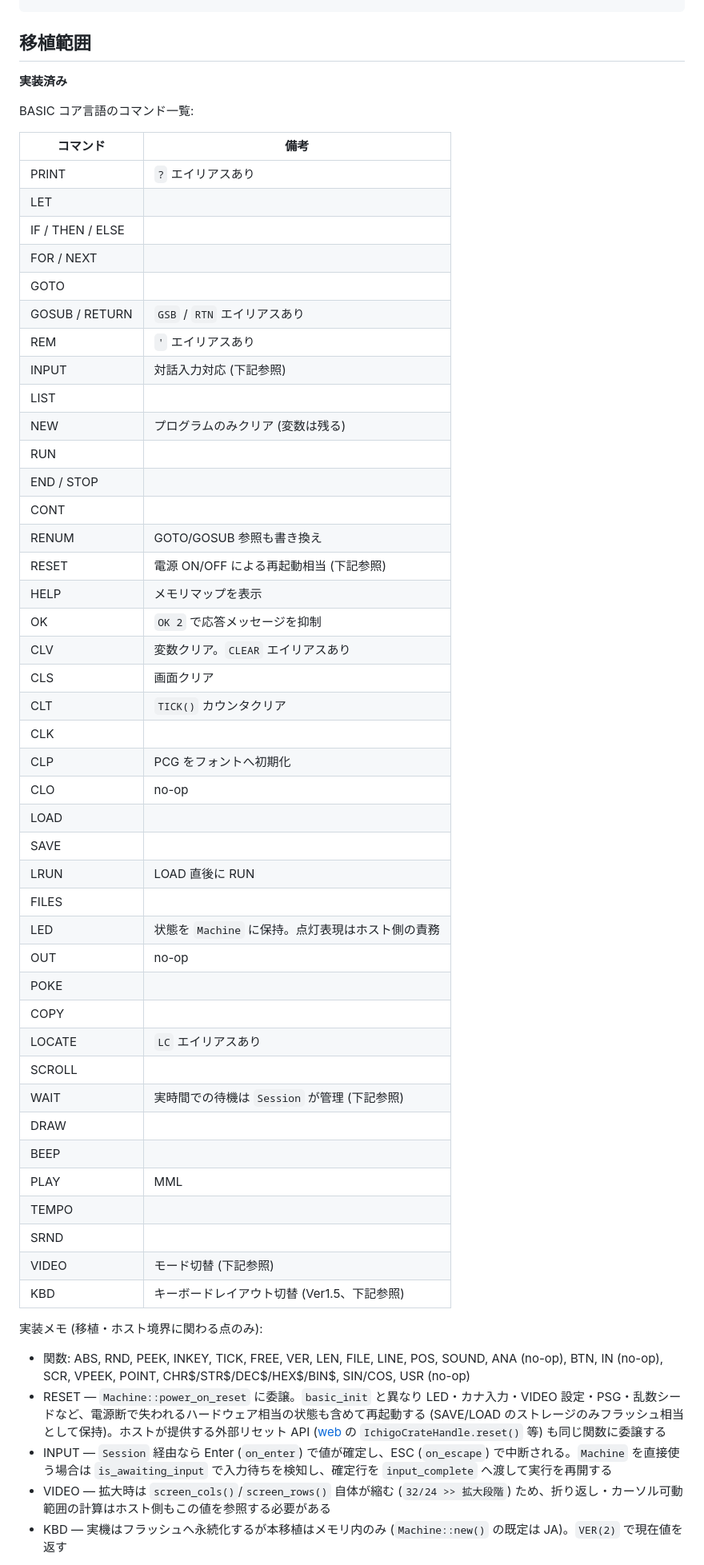
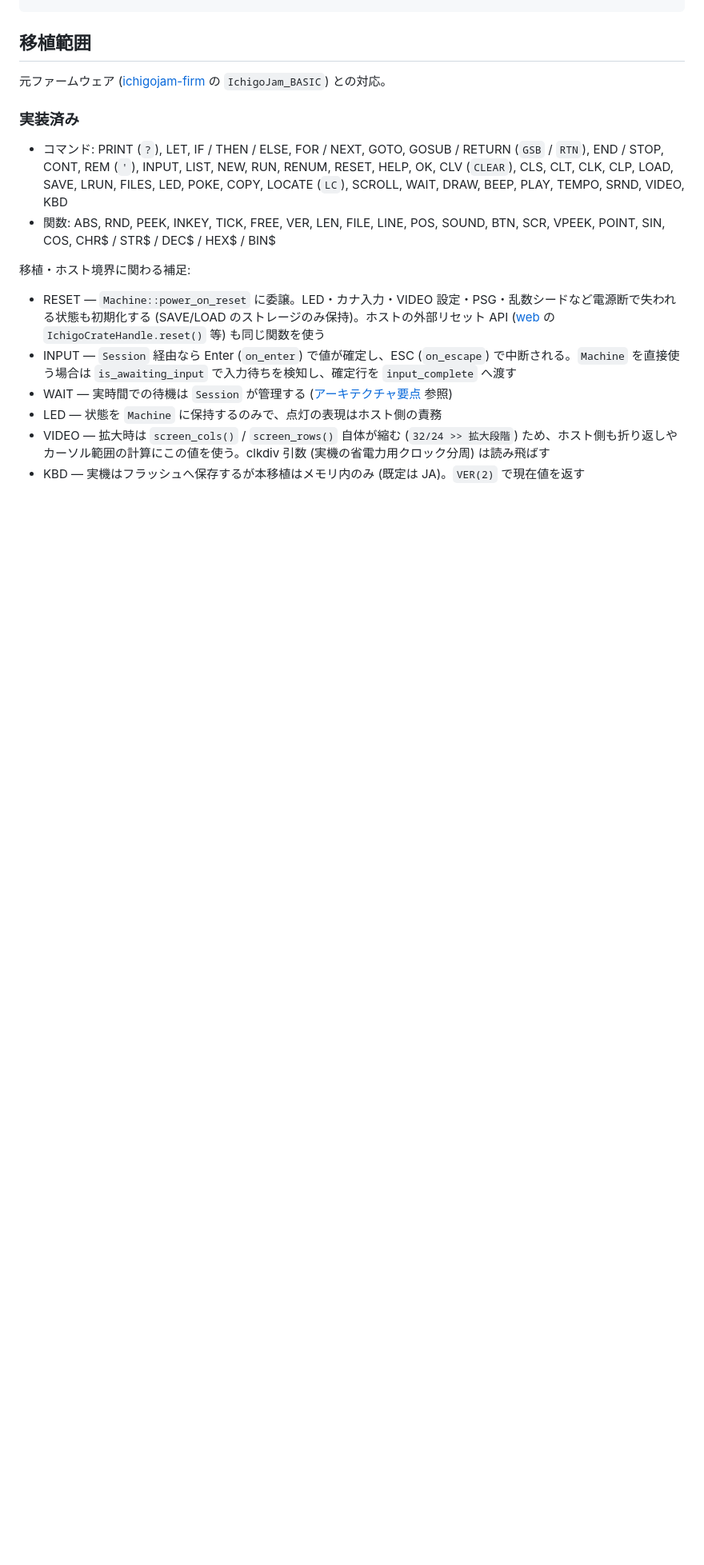
Before and after one commit to Shiyo1101/ichigocrate, a Markdown page: core/README.md, the part around one of its changes. Shown at 80% size. Drawn GitHub-style; blank space fills up the shorter version.

Commit message:
docs: 移植範囲を「実装済み」「何もしない」「未実装」に分けて整理
元ファームウェアのコマンド/関数一覧と照合し、未実装の ASC / I2CR / I2CW /
IOT.IN / SLEEP / BPS などを明記した。

```diff
--- a/core/README.md
+++ b/core/README.md
@@ -27,59 +27,19 @@ core/
 
 ## 移植範囲
 
-**実装済み**
+元ファームウェア ([ichigojam-firm](https://github.com/IchigoJam/ichigojam-firm) の `IchigoJam_BASIC`) との対応。
 
-BASIC コア言語のコマンド一覧:
+### 実装済み
 
-| コマンド         | 備考                                              |
-| ---------------- | ------------------------------------------------- |
-| PRINT            | `?` エイリアスあり                                |
-| LET              |                                                   |
-| IF / THEN / ELSE |                                                   |
-| FOR / NEXT       |                                                   |
-| GOTO             |                                                   |
-| GOSUB / RETURN   | `GSB` / `RTN` エイリアスあり                      |
-| REM              | `'` エイリアスあり                                |
-| INPUT            | 対話入力対応 (下記参照)                           |
-| LIST             |                                                   |
-| NEW              | プログラムのみクリア (変数は残る)                 |
-| RUN              |                                                   |
-| END / STOP       |                                                   |
-| CONT             |                                                   |
-| RENUM            | GOTO/GOSUB 参照も書き換え                         |
-| RESET            | 電源 ON/OFF による再起動相当 (下記参照)           |
-| HELP             | メモリマップを表示                                |
-| OK               | `OK 2` で応答メッセージを抑制                     |
-| CLV              | 変数クリア。`CLEAR` エイリアスあり                |
-| CLS              | 画面クリア                                        |
-| CLT              | `TICK()` カウンタクリア                           |
-| CLK              |                                                   |
-| CLP              | PCG をフォントへ初期化                            |
-| CLO              | no-op                                             |
-| LOAD             |                                                   |
-| SAVE             |                                                   |
-| LRUN             | LOAD 直後に RUN                                   |
-| FILES            |                                                   |
-| LED              | 状態を `Machine` に保持。点灯表現はホスト側の責務 |
-| OUT              | no-op                                             |
-| POKE             |                                                   |
-| COPY             |                                                   |
-| LOCATE           | `LC` エイリアスあり                               |
-| SCROLL           |                                                   |
-| WAIT             | 実時間での待機は `Session` が管理 (下記参照)      |
-| DRAW             |                                                   |
-| BEEP             |                                                   |
-| PLAY             | MML                                               |
-| TEMPO            |                                                   |
-| SRND             |                                                   |
-| VIDEO            | モード切替 (下記参照)                             |
-| KBD              | キーボードレイアウト切替 (Ver1.5、下記参照)       |
+- コマンド: PRINT (`?`), LET, IF / THEN / ELSE, FOR / NEXT, GOTO, GOSUB / RETURN (`GSB` / `RTN`), END / STOP, CONT, REM (`'`), INPUT, LIST, NEW, RUN, RENUM, RESET, HELP, OK, CLV (`CLEAR`), CLS, CLT, CLK, CLP, LOAD, SAVE, LRUN, FILES, LED, POKE, COPY, LOCATE (`LC`), SCROLL, WAIT, DRAW, BEEP, PLAY, TEMPO, SRND, VIDEO, KBD
+- 関数: ABS, RND, PEEK, INKEY, TICK, FREE, VER, LEN, FILE, LINE, POS, SOUND, BTN, SCR, VPEEK, POINT, SIN, COS, CHR$ / STR$ / DEC$ / HEX$ / BIN$
 
-実装メモ (移植・ホスト境界に関わる点のみ):
+移植・ホスト境界に関わる補足:
 
-- 関数: ABS, RND, PEEK, INKEY, TICK, FREE, VER, LEN, FILE, LINE, POS, SOUND, ANA (no-op), BTN, IN (no-op), SCR, VPEEK, POINT, CHR$/STR$/DEC$/HEX$/BIN$, SIN/COS, USR (no-op)
-- RESET — `Machine::power_on_reset` に委譲。`basic_init` と異なり LED・カナ入力・VIDEO 設定・PSG・乱数シードなど、電源断で失われるハードウェア相当の状態も含めて再起動する (SAVE/LOAD のストレージのみフラッシュ相当として保持)。ホストが提供する外部リセット API ([web](../web) の `IchigoCrateHandle.reset()` 等) も同じ関数に委譲する
-- INPUT — `Session` 経由なら Enter (`on_enter`) で値が確定し、ESC (`on_escape`) で中断される。`Machine` を直接使う場合は `is_awaiting_input` で入力待ちを検知し、確定行を `input_complete` へ渡して実行を再開する
-- VIDEO — 拡大時は `screen_cols()`/`screen_rows()` 自体が縮む (`32/24 >> 拡大段階`) ため、折り返し・カーソル可動範囲の計算はホスト側もこの値を参照する必要がある
-- KBD — 実機はフラッシュへ永続化するが本移植はメモリ内のみ (`Machine::new()` の既定は JA)。`VER(2)` で現在値を返す
+- RESET — `Machine::power_on_reset` に委譲。LED・カナ入力・VIDEO 設定・PSG・乱数シードなど電源断で失われる状態も初期化する (SAVE/LOAD のストレージのみ保持)。ホストの外部リセット API ([web](../web) の `IchigoCrateHandle.reset()` 等) も同じ関数を使う
+- INPUT — `Session` 経由なら Enter (`on_enter`) で値が確定し、ESC (`on_escape`) で中断される。`Machine` を直接使う場合は `is_awaiting_input` で入力待ちを検知し、確定行を `input_complete` へ渡す
+- WAIT — 実時間での待機は `Session` が管理する ([アーキテクチャ要点](#アーキテクチャ要点) 参照)
+- LED — 状態を `Machine` に保持するのみで、点灯の表現はホスト側の責務
+- VIDEO — 拡大時は `screen_cols()` / `screen_rows()` 自体が縮む (`32/24 >> 拡大段階`) ため、ホスト側も折り返しやカーソル範囲の計算にこの値を使う。clkdiv 引数 (実機の省電力用クロック分周) は読み飛ばす
+- KBD — 実機はフラッシュへ保存するが本移植はメモリ内のみ (既定は JA)。`VER(2)` で現在値を返す
 
```
Also changed, not shown: other parts of core/README.md (+13 -8 lines).
